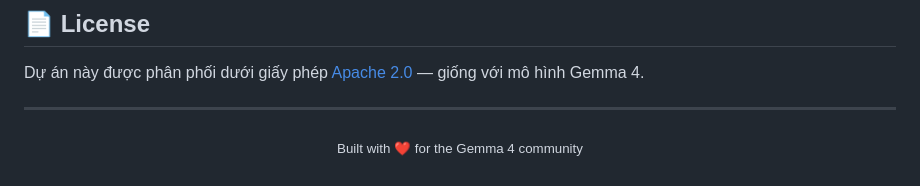
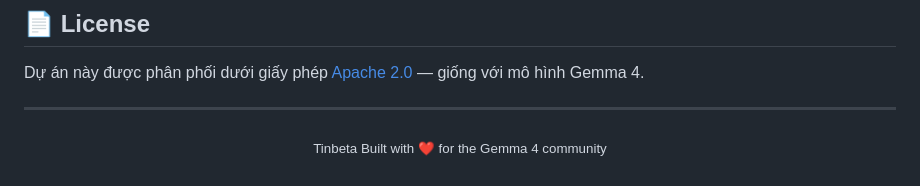
Before and after one commit to tinbeta/gemma4-test, a Markdown page: README.md, the part around the change. Drawn GitHub-style.

Commit message:
docs: update project documentation in README.md

```diff
--- a/README.md
+++ b/README.md
@@ -154,5 +154,5 @@ Dự án này được phân phối dưới giấy phép [Apache 2.0](https://ww
 ---
 
 <p align="center">
-  <sub>Built with ❤️ for the Gemma 4 community</sub>
+  <sub> Tinbeta Built with ❤️ for the Gemma 4 community</sub>
 </p>
```
